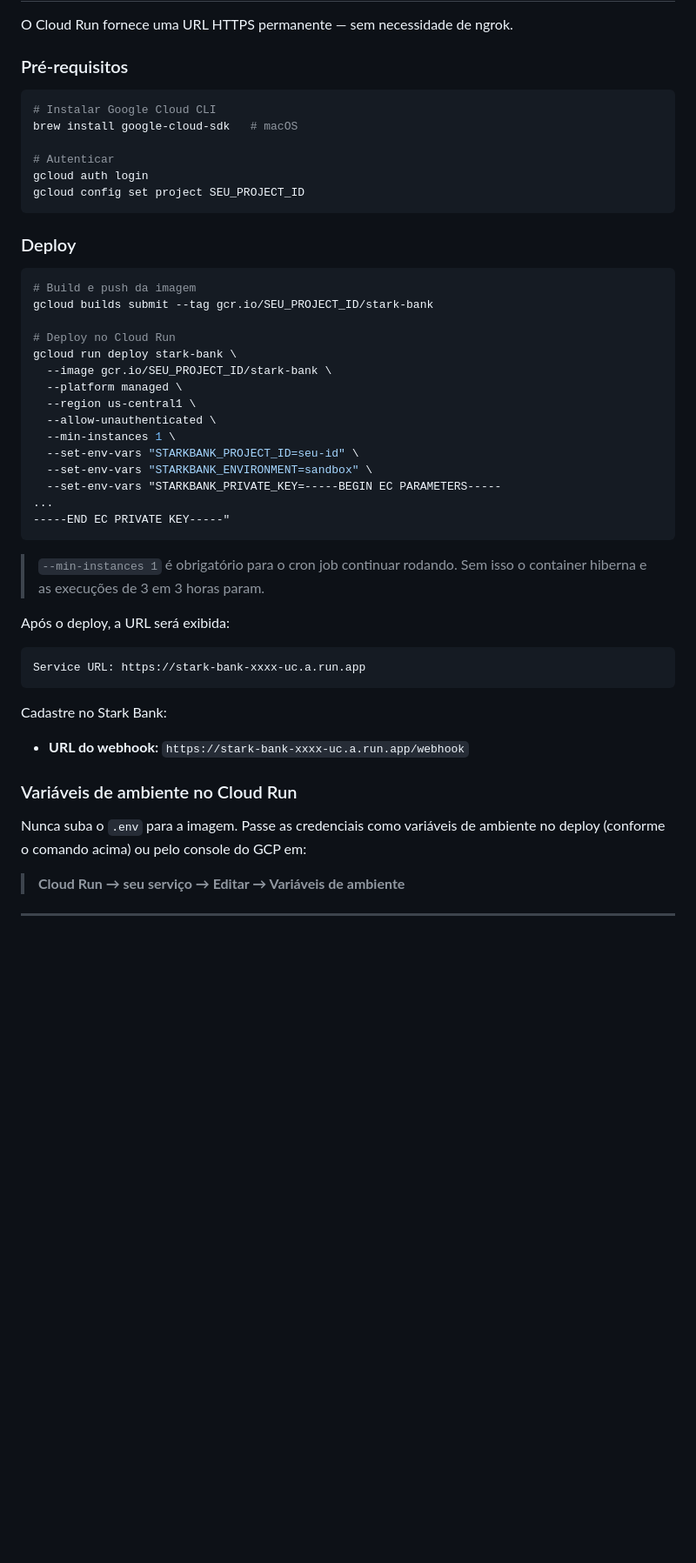
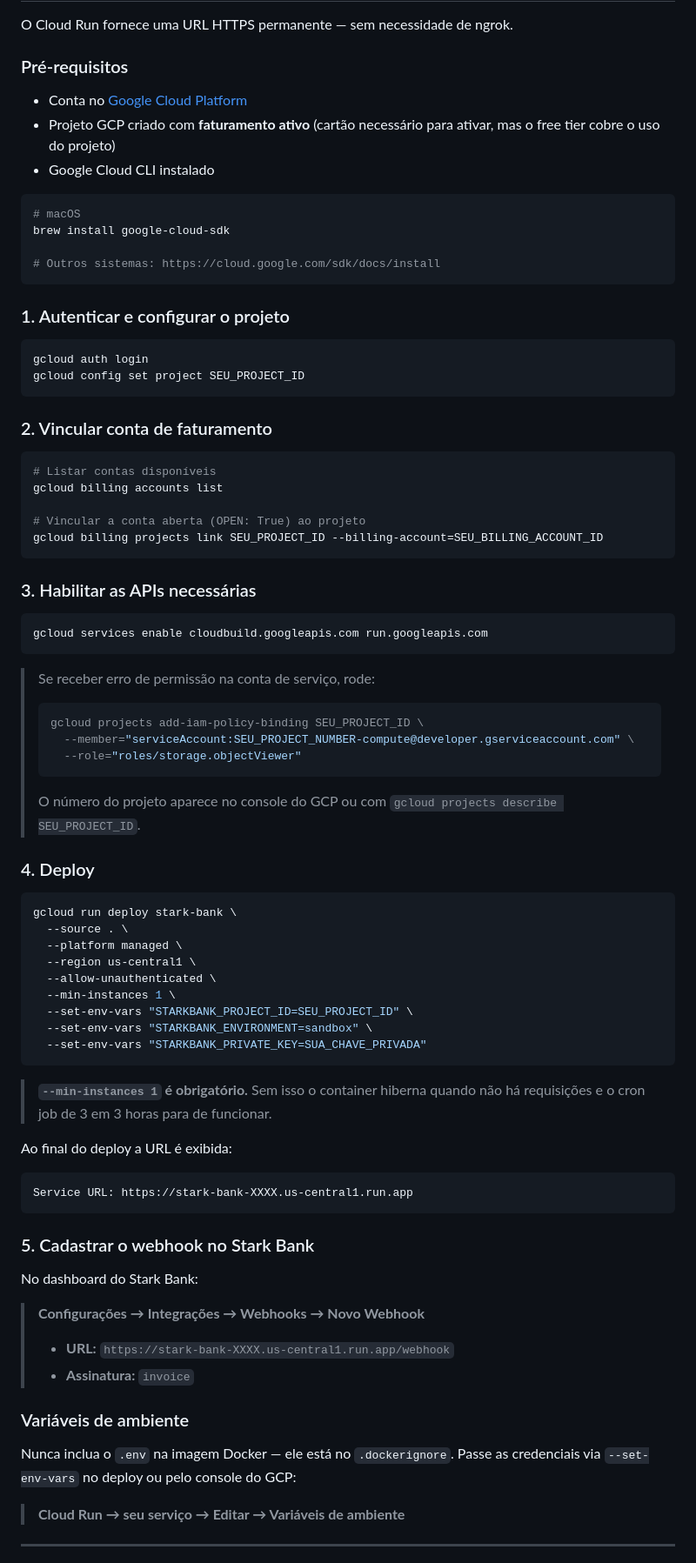
Before and after one commit to lucas3322/challenge-stark-bank, a Markdown page: README.md, the part around the change. Shown at 87% size. Drawn GitHub-style; blank space fills up the shorter version.

Commit message:
atualizando instruções de deploy no Google Cloud Run e adicionando pré-requisitos

````diff
--- a/README.md
+++ b/README.md
@@ -73,48 +73,80 @@ O Cloud Run fornece uma URL HTTPS permanente — sem necessidade de ngrok.
 
 ### Pré-requisitos
 
+- Conta no [Google Cloud Platform](https://console.cloud.google.com)
+- Projeto GCP criado com **faturamento ativo** (cartão necessário para ativar, mas o free tier cobre o uso do projeto)
+- Google Cloud CLI instalado
+
 ```bash
-# Instalar Google Cloud CLI
-brew install google-cloud-sdk   # macOS
+# macOS
+brew install google-cloud-sdk
 
-# Autenticar
+# Outros sistemas: https://cloud.google.com/sdk/docs/install
+```
+
+### 1. Autenticar e configurar o projeto
+
+```bash
 gcloud auth login
 gcloud config set project SEU_PROJECT_ID
 ```
 
-### Deploy
+### 2. Vincular conta de faturamento
 
 ```bash
-# Build e push da imagem
-gcloud builds submit --tag gcr.io/SEU_PROJECT_ID/stark-bank
+# Listar contas disponíveis
+gcloud billing accounts list
 
-# Deploy no Cloud Run
+# Vincular a conta aberta (OPEN: True) ao projeto
+gcloud billing projects link SEU_PROJECT_ID --billing-account=SEU_BILLING_ACCOUNT_ID
+```
+
+### 3. Habilitar as APIs necessárias
+
+```bash
+gcloud services enable cloudbuild.googleapis.com run.googleapis.com
+```
+
+> Se receber erro de permissão na conta de serviço, rode:
+> ```bash
+> gcloud projects add-iam-policy-binding SEU_PROJECT_ID \
+>   --member="serviceAccount:SEU_PROJECT_NUMBER-compute@developer.gserviceaccount.com" \
+>   --role="roles/storage.objectViewer"
+> ```
+> O número do projeto aparece no console do GCP ou com `gcloud projects describe SEU_PROJECT_ID`.
+
+### 4. Deploy
+
+```bash
 gcloud run deploy stark-bank \
-  --image gcr.io/SEU_PROJECT_ID/stark-bank \
+  --source . \
   --platform managed \
   --region us-central1 \
   --allow-unauthenticated \
   --min-instances 1 \
-  --set-env-vars "STARKBANK_PROJECT_ID=seu-id" \
+  --set-env-vars "STARKBANK_PROJECT_ID=SEU_PROJECT_ID" \
   --set-env-vars "STARKBANK_ENVIRONMENT=sandbox" \
-  --set-env-vars "STARKBANK_PRIVATE_KEY=-----BEGIN EC PARAMETERS-----
-...
------END EC PRIVATE KEY-----"
+  --set-env-vars "STARKBANK_PRIVATE_KEY=SUA_CHAVE_PRIVADA"
 ```
 
-> `--min-instances 1` é obrigatório para o cron job continuar rodando. Sem isso o container hiberna e as execuções de 3 em 3 horas param.
+> **`--min-instances 1` é obrigatório.** Sem isso o container hiberna quando não há requisições e o cron job de 3 em 3 horas para de funcionar.
 
-Após o deploy, a URL será exibida:
+Ao final do deploy a URL é exibida:
+
 ```
-Service URL: https://stark-bank-xxxx-uc.a.run.app
+Service URL: https://stark-bank-XXXX.us-central1.run.app
 ```
 
-Cadastre no Stark Bank:
-- **URL do webhook:** `https://stark-bank-xxxx-uc.a.run.app/webhook`
+### 5. Cadastrar o webhook no Stark Bank
 
-### Variáveis de ambiente no Cloud Run
+No dashboard do Stark Bank:
+> **Configurações → Integrações → Webhooks → Novo Webhook**
+> - **URL:** `https://stark-bank-XXXX.us-central1.run.app/webhook`
+> - **Assinatura:** `invoice`
 
-Nunca suba o `.env` para a imagem. Passe as credenciais como variáveis de ambiente no deploy (conforme o comando acima) ou pelo console do GCP em:
+### Variáveis de ambiente
+
+Nunca inclua o `.env` na imagem Docker — ele está no `.dockerignore`. Passe as credenciais via `--set-env-vars` no deploy ou pelo console do GCP:
 
 > **Cloud Run → seu serviço → Editar → Variáveis de ambiente**
 
````
